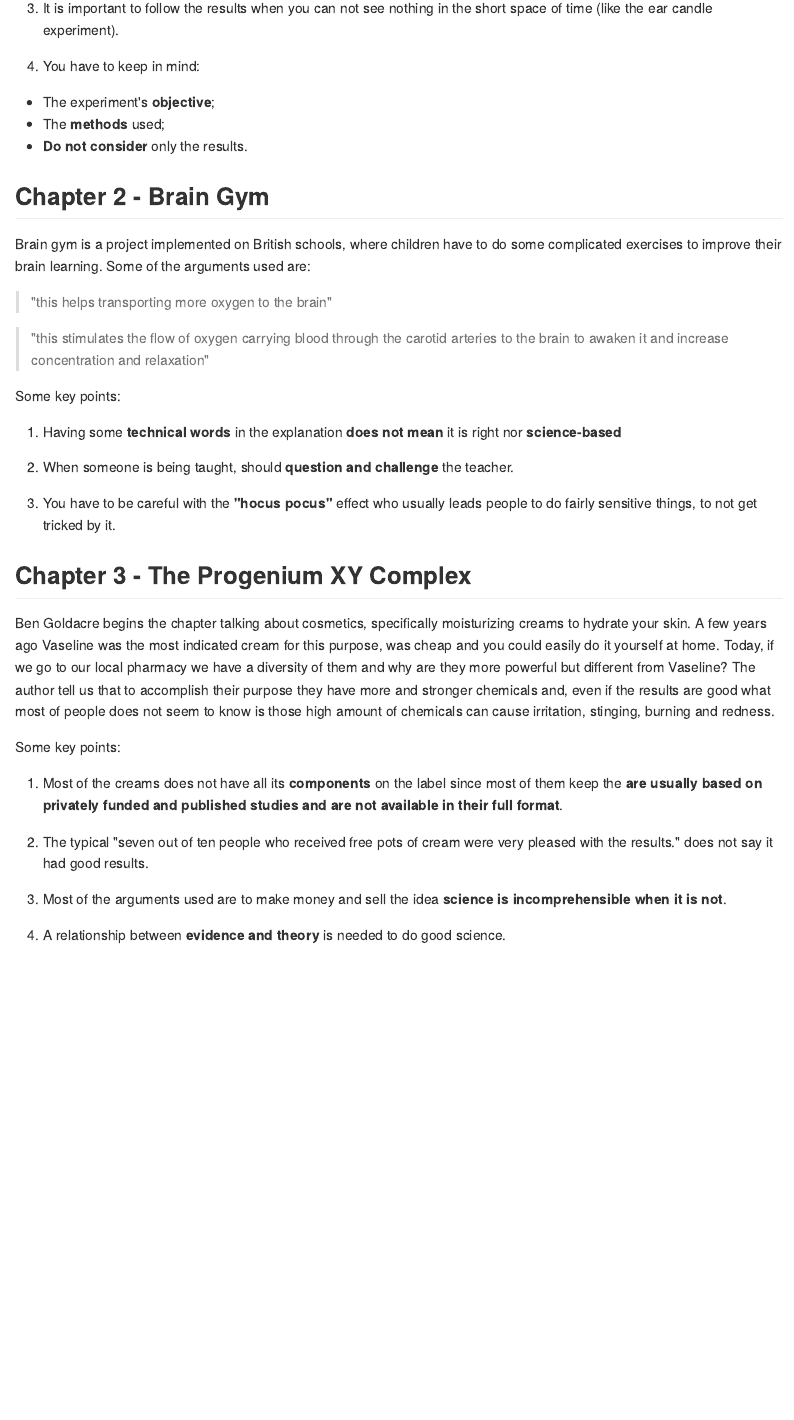
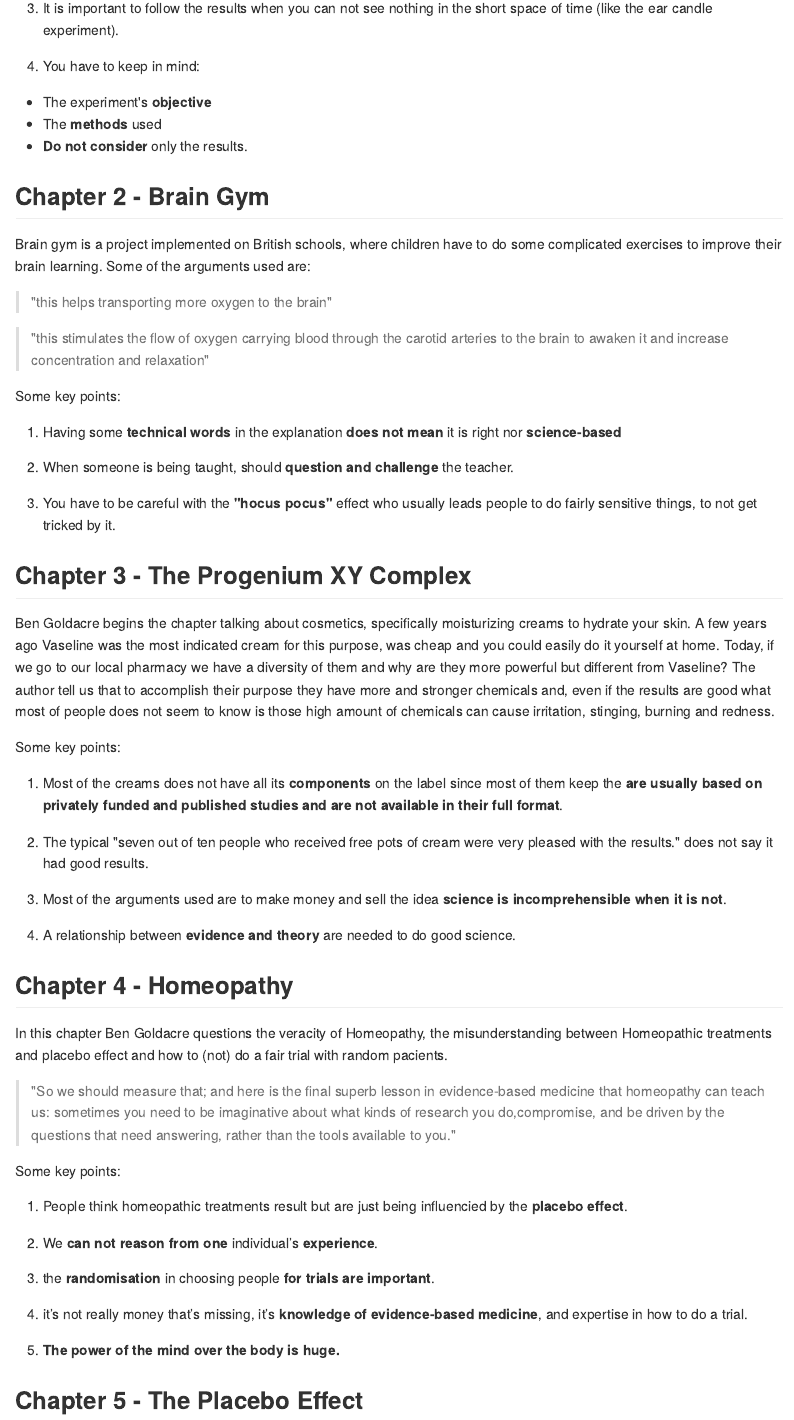
Before and after one commit to JPereiraC/BadScience, an R Markdown document (BadScience.Rmd): the page in a window 1100 px wide, from 650 px down. The pictures show the output file BadScience.md that the author committed with the source, drawn offline in the style of GitHub.

Commit message:
15th November

```diff
--- a/BadScience.Rmd
+++ b/BadScience.Rmd
@@ -63,3 +63,32 @@ Some key points:
 3. Most of the arguments used are to make money and sell the idea **science is incomprehensible when it is not**.
 
 4. A relationship between **evidence and theory** are needed to do good science.
+
+## Chapter 4 - Homeopathy
+
+In this chapter Ben Goldacre questions the veracity of Homeopathy, the misunderstanding between Homeopathic treatments and placebo effect and how to (not) do a fair trial with random pacients.
+
+> "So we should measure that; and here is the final superb lesson in evidence-based medicine that homeopathy can teach us: sometimes you need to be imaginative about what kinds of research you do,compromise, and be driven by the questions that need answering, rather than the tools available to you."
+
+Some key points:
+
+1. People think homeopathic treatments result but are just being influencied by the **placebo effect**.
+
+2. We **can not reason from one** individual’s **experience**.
+
+3. the **randomisation** in choosing people **for trials are important**.
+
+4.  it’s not really money that’s missing, it’s **knowledge of evidence-based medicine**, and expertise in how to do a trial.
+
+5. **The power of the mind over the body is huge.**
+
+## Chapter 5 - The Placebo Effect
+
+Ben Goldacre brings us some enlightening about the **relationship between our mind and our body** and how can it influence our health and healing, the placebo effect.
+
+Some key points:
+
+1. **Our mind is influenced** by colors, cost, ways of treatment and **how we face** them wich **influences the way our body reacts** to it.
+
+
+You can found lots of experiments on the book.
```
Also changed, not shown: BadScience.md, BadScience.Rmd (4 more changed lines).
